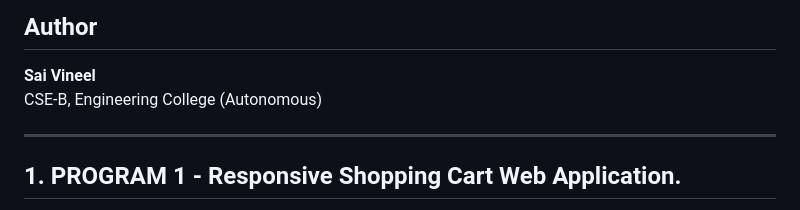
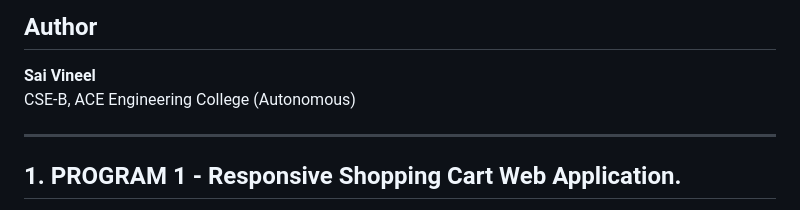
Before and after one commit to SaiVineel05/SDC, a Markdown page: README.md, the part around the change. Drawn GitHub-style.

```diff
--- a/README.md
+++ b/README.md
@@ -2,7 +2,7 @@
 
 ## Author
 **Sai Vineel**
-CSE-B, Engineering College (Autonomous)
+CSE-B, ACE Engineering College (Autonomous)
 
 ---
 
```
